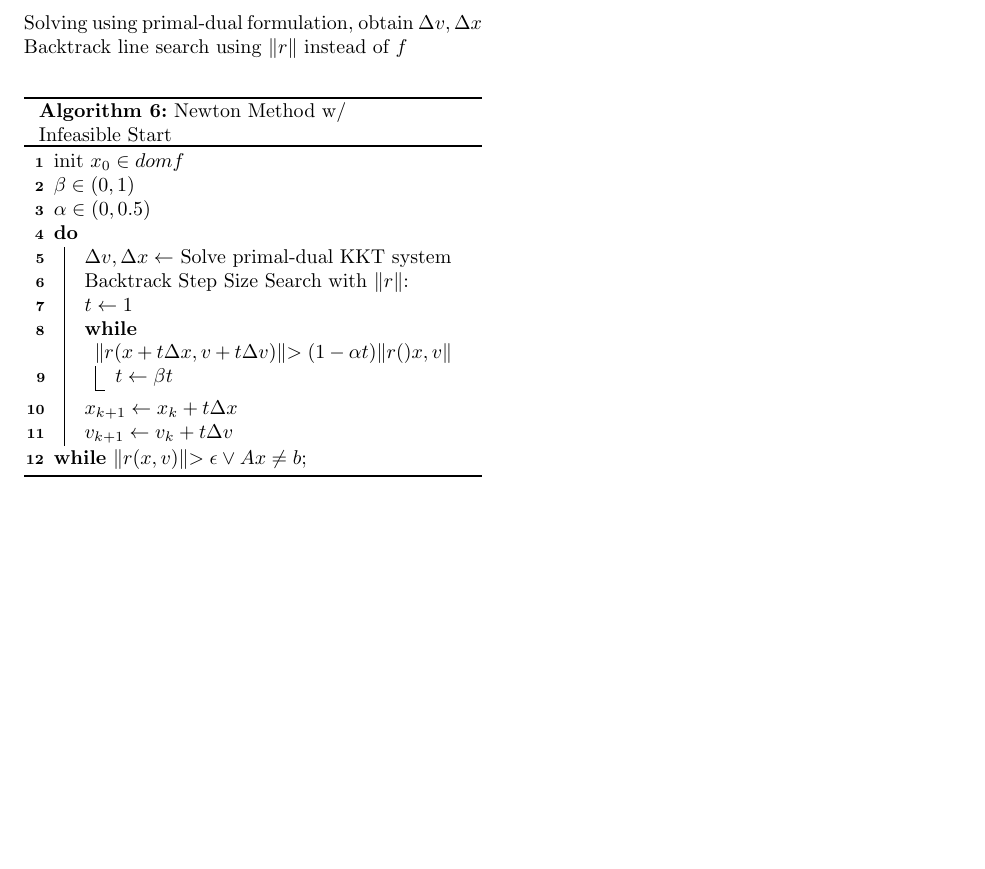
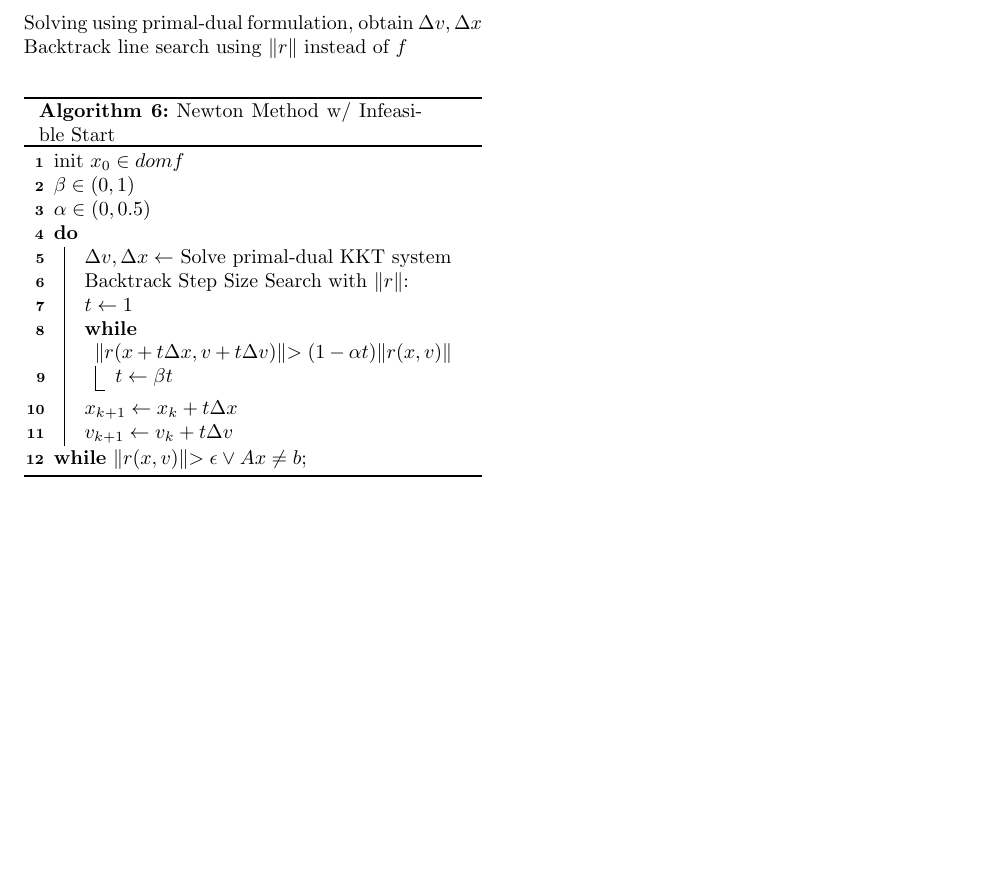
Before and after one commit to exbibyte/notes_convex_optimization, a LaTeX document (notebook.tex): part of page 16 of 21, cut so that both start at the same text, the shorter picture padded with empty space. Compiled offline with pdfLaTeX.

Commit message:
corrections

```diff
--- a/notebook.tex
+++ b/notebook.tex
@@ -1061,13 +1061,13 @@
       $\Delta v, \Delta x \leftarrow$ Solve primal-dual KKT system\\
       Backtrack Step Size Search with $\norm{r}$:\\
       $t \leftarrow 1$\\
-      \While{$\norm{r(x+ t \Delta x, v + t \Delta v)}>(1-\alpha t)\norm{r()x,v}$}{
+      \While{$\norm{r(x+ t \Delta x, v + t \Delta v)}>(1-\alpha t)\norm{r(x,v)}$}{
         $t \leftarrow \beta t$\\
       }
       $x_{k+1} \leftarrow x_k + t \Delta x$\\
       $v_{k+1} \leftarrow v_k + t \Delta v$\\
     }
-    \caption{Newton Method w/ \\Infeasible Start\label{NewtonMethodInfeasibleStart}}
+    \caption{Newton Method w/ Infeasible Start\label{NewtonMethodInfeasibleStart}}
   \end{algorithm}
 
   \vfill\null
```
Also changed, not shown: notebook.pdf.
